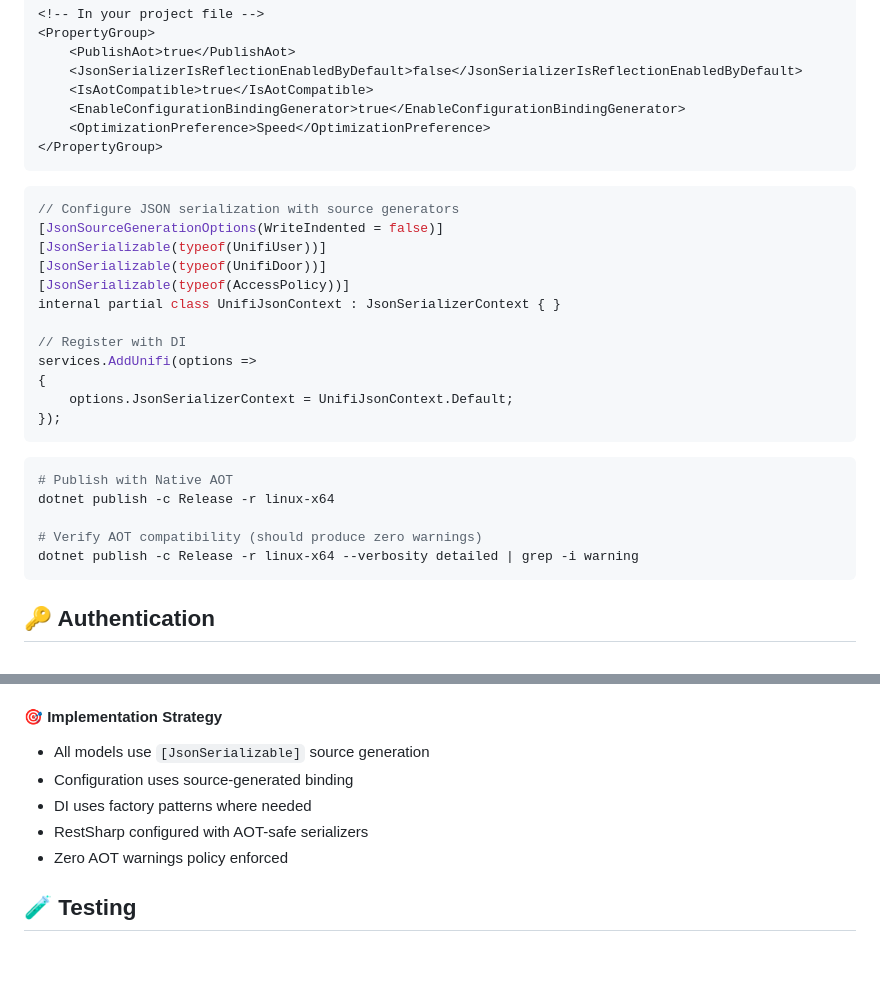
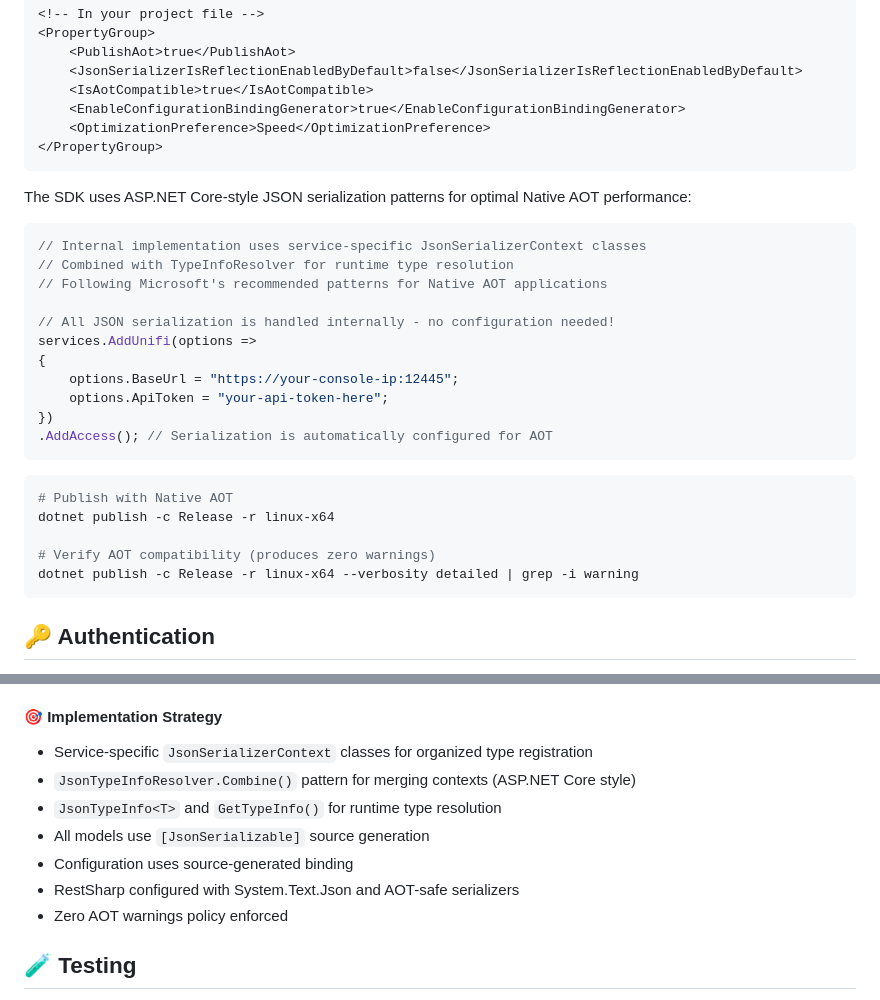
Before and after one commit to adamreed90/Unifi.NET, a Markdown page: README.md, 2 parts joined by grey strips. Rendered like a GitHub page; blank space fills up the shorter version.

````diff
--- a/README.md
+++ b/README.md
@@ -142,26 +142,27 @@ The SDKs are designed for full Native AOT compatibility in .NET 9:
 </PropertyGroup>
 ```
 
+The SDK uses ASP.NET Core-style JSON serialization patterns for optimal Native AOT performance:
+
 ```csharp
-// Configure JSON serialization with source generators
-[JsonSourceGenerationOptions(WriteIndented = false)]
-[JsonSerializable(typeof(UnifiUser))]
-[JsonSerializable(typeof(UnifiDoor))]
-[JsonSerializable(typeof(AccessPolicy))]
-internal partial class UnifiJsonContext : JsonSerializerContext { }
+// Internal implementation uses service-specific JsonSerializerContext classes
+// Combined with TypeInfoResolver for runtime type resolution
+// Following Microsoft's recommended patterns for Native AOT applications
 
-// Register with DI
+// All JSON serialization is handled internally - no configuration needed!
 services.AddUnifi(options =>
 {
-    options.JsonSerializerContext = UnifiJsonContext.Default;
-});
+    options.BaseUrl = "https://your-console-ip:12445";
+    options.ApiToken = "your-api-token-here";
+})
+.AddAccess(); // Serialization is automatically configured for AOT
 ```
 
 ```bash
 # Publish with Native AOT
 dotnet publish -c Release -r linux-x64
 
-# Verify AOT compatibility (should produce zero warnings)
+# Verify AOT compatibility (produces zero warnings)
 dotnet publish -c Release -r linux-x64 --verbosity detailed | grep -i warning
 ```
 
@@ -223,10 +224,12 @@ All SDKs follow .NET 9 Native AOT best practices:
 - No dynamic assembly loading
 
 #### 🎯 **Implementation Strategy**
+- Service-specific `JsonSerializerContext` classes for organized type registration
+- `JsonTypeInfoResolver.Combine()` pattern for merging contexts (ASP.NET Core style)
+- `JsonTypeInfo<T>` and `GetTypeInfo()` for runtime type resolution
 - All models use `[JsonSerializable]` source generation
 - Configuration uses source-generated binding
-- DI uses factory patterns where needed
-- RestSharp configured with AOT-safe serializers
+- RestSharp configured with System.Text.Json and AOT-safe serializers
 - Zero AOT warnings policy enforced
 
 ## 🧪 Testing
````
Also changed, not shown: CLAUDE.md (+49 -9 lines), Unifi.NET.Samples/README.md (+39 -28 lines).
